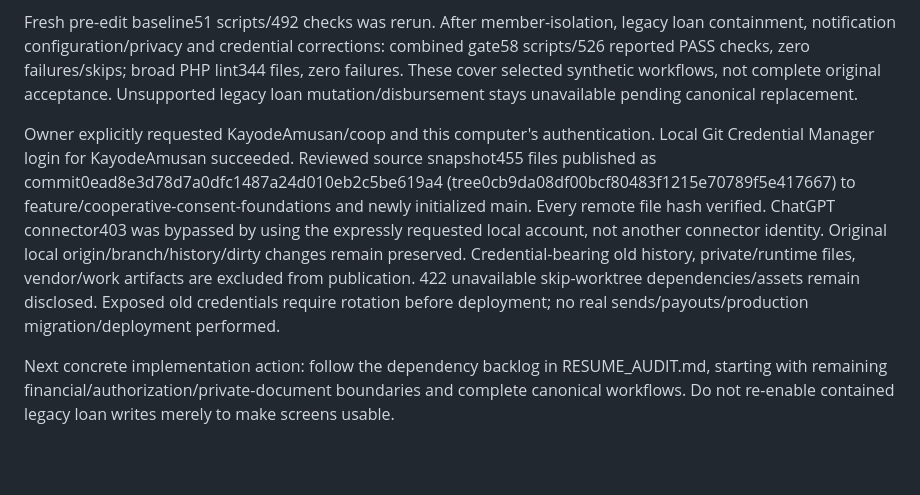
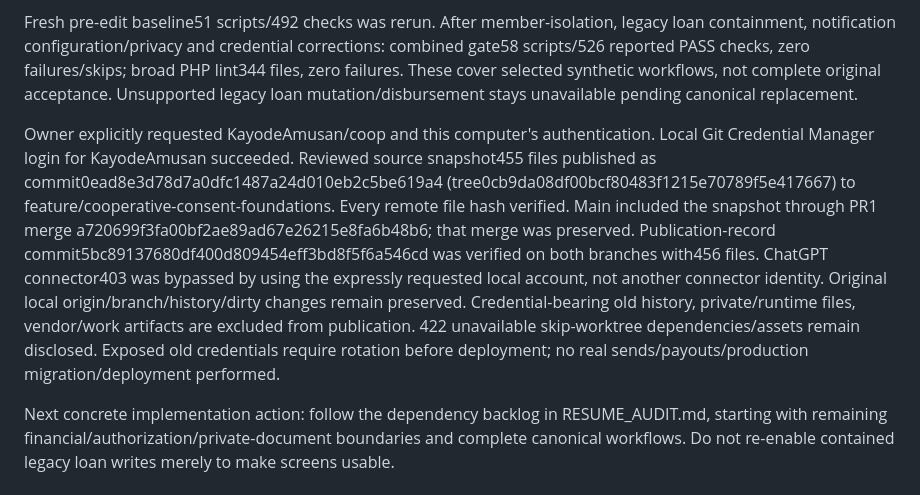
Before and after one commit to KayodeAmusan/coop, a Markdown page: AGENTS.md, the part around the change. Drawn GitHub-style; blank space fills up the shorter version.

Commit message:
docs: record verified local-account publication and continuation evidence

```diff
--- a/AGENTS.md
+++ b/AGENTS.md
@@ -196,6 +196,6 @@ Preserve the working rules and historical checkpoints above. Current independent
 
 Fresh pre-edit baseline51 scripts/492 checks was rerun. After member-isolation, legacy loan containment, notification configuration/privacy and credential corrections: combined gate58 scripts/526 reported PASS checks, zero failures/skips; broad PHP lint344 files, zero failures. These cover selected synthetic workflows, not complete original acceptance. Unsupported legacy loan mutation/disbursement stays unavailable pending canonical replacement.
 
-Owner explicitly requested KayodeAmusan/coop and this computer's authentication. Local Git Credential Manager login for KayodeAmusan succeeded. Reviewed source snapshot455 files published as commit0ead8e3d78d7a0dfc1487a24d010eb2c5be619a4 (tree0cb9da08df00bcf80483f1215e70789f5e417667) to feature/cooperative-consent-foundations and newly initialized main. Every remote file hash verified. ChatGPT connector403 was bypassed by using the expressly requested local account, not another connector identity. Original local origin/branch/history/dirty changes remain preserved. Credential-bearing old history, private/runtime files, vendor/work artifacts are excluded from publication. 422 unavailable skip-worktree dependencies/assets remain disclosed. Exposed old credentials require rotation before deployment; no real sends/payouts/production migration/deployment performed.
+Owner explicitly requested KayodeAmusan/coop and this computer's authentication. Local Git Credential Manager login for KayodeAmusan succeeded. Reviewed source snapshot455 files published as commit0ead8e3d78d7a0dfc1487a24d010eb2c5be619a4 (tree0cb9da08df00bcf80483f1215e70789f5e417667) to feature/cooperative-consent-foundations. Every remote file hash verified. Main included the snapshot through PR1 merge a720699f3fa00bf2ae89ad67e26215e8fa6b48b6; that merge was preserved. Publication-record commit5bc89137680df400d809454eff3bd8f5f6a546cd was verified on both branches with456 files. ChatGPT connector403 was bypassed by using the expressly requested local account, not another connector identity. Original local origin/branch/history/dirty changes remain preserved. Credential-bearing old history, private/runtime files, vendor/work artifacts are excluded from publication. 422 unavailable skip-worktree dependencies/assets remain disclosed. Exposed old credentials require rotation before deployment; no real sends/payouts/production migration/deployment performed.
 
 Next concrete implementation action: follow the dependency backlog in RESUME_AUDIT.md, starting with remaining financial/authorization/private-document boundaries and complete canonical workflows. Do not re-enable contained legacy loan writes merely to make screens usable.
```
Also changed, not shown: IMPLEMENTATION_PROGRESS.md (+1 -1 lines).
